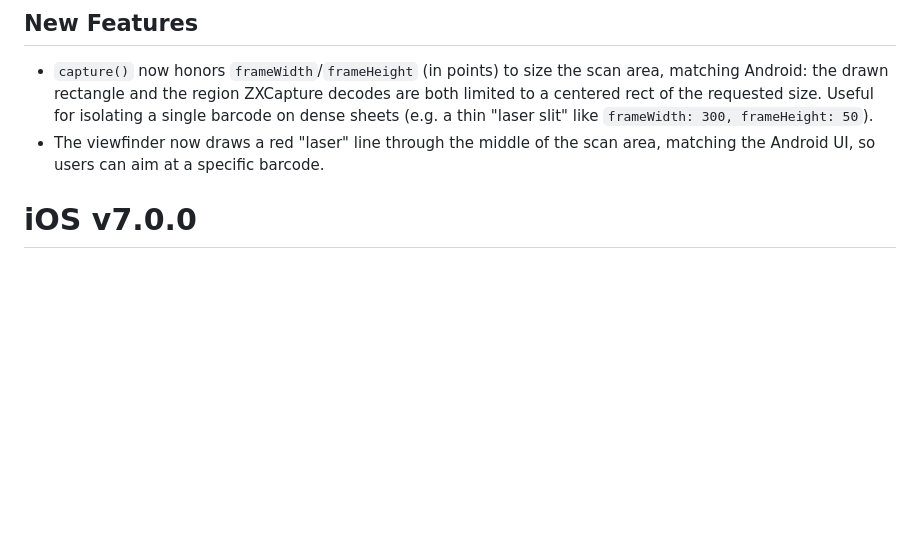
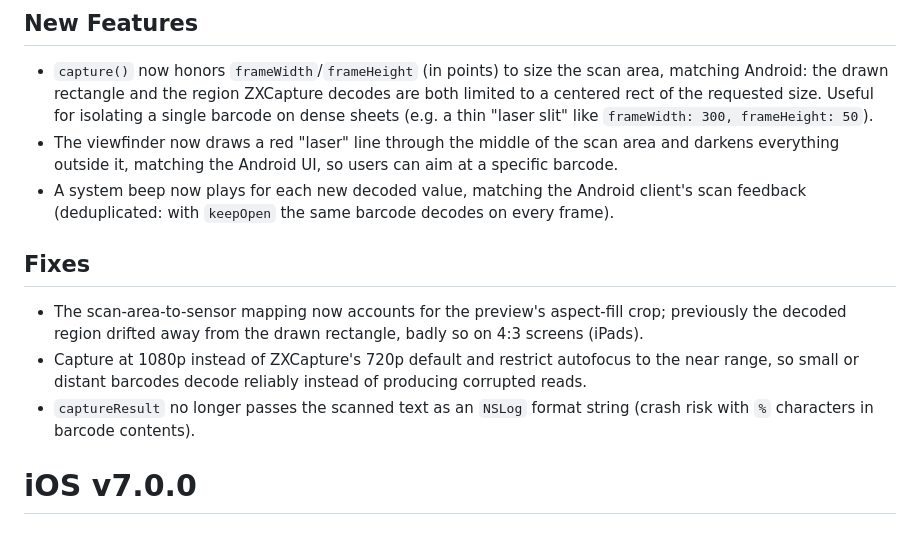
Before and after one commit to tidev/ti.barcode, a Markdown page: CHANGELOG.md, the part around the change. Drawn GitHub-style; blank space fills up the shorter version.

Commit message:
docs: expand iOS v7.1.0 changelog with reliability fixes and beep

```diff
--- a/CHANGELOG.md
+++ b/CHANGELOG.md
@@ -3,7 +3,14 @@
 ## New Features
 
 - `capture()` now honors `frameWidth`/`frameHeight` (in points) to size the scan area, matching Android: the drawn rectangle and the region ZXCapture decodes are both limited to a centered rect of the requested size. Useful for isolating a single barcode on dense sheets (e.g. a thin "laser slit" like `frameWidth: 300, frameHeight: 50`).
-- The viewfinder now draws a red "laser" line through the middle of the scan area, matching the Android UI, so users can aim at a specific barcode.
+- The viewfinder now draws a red "laser" line through the middle of the scan area and darkens everything outside it, matching the Android UI, so users can aim at a specific barcode.
+- A system beep now plays for each new decoded value, matching the Android client's scan feedback (deduplicated: with `keepOpen` the same barcode decodes on every frame).
+
+## Fixes
+
+- The scan-area-to-sensor mapping now accounts for the preview's aspect-fill crop; previously the decoded region drifted away from the drawn rectangle, badly so on 4:3 screens (iPads).
+- Capture at 1080p instead of ZXCapture's 720p default and restrict autofocus to the near range, so small or distant barcodes decode reliably instead of producing corrupted reads.
+- `captureResult` no longer passes the scanned text as an `NSLog` format string (crash risk with `%` characters in barcode contents).
 
 # iOS v7.0.0
 
```
